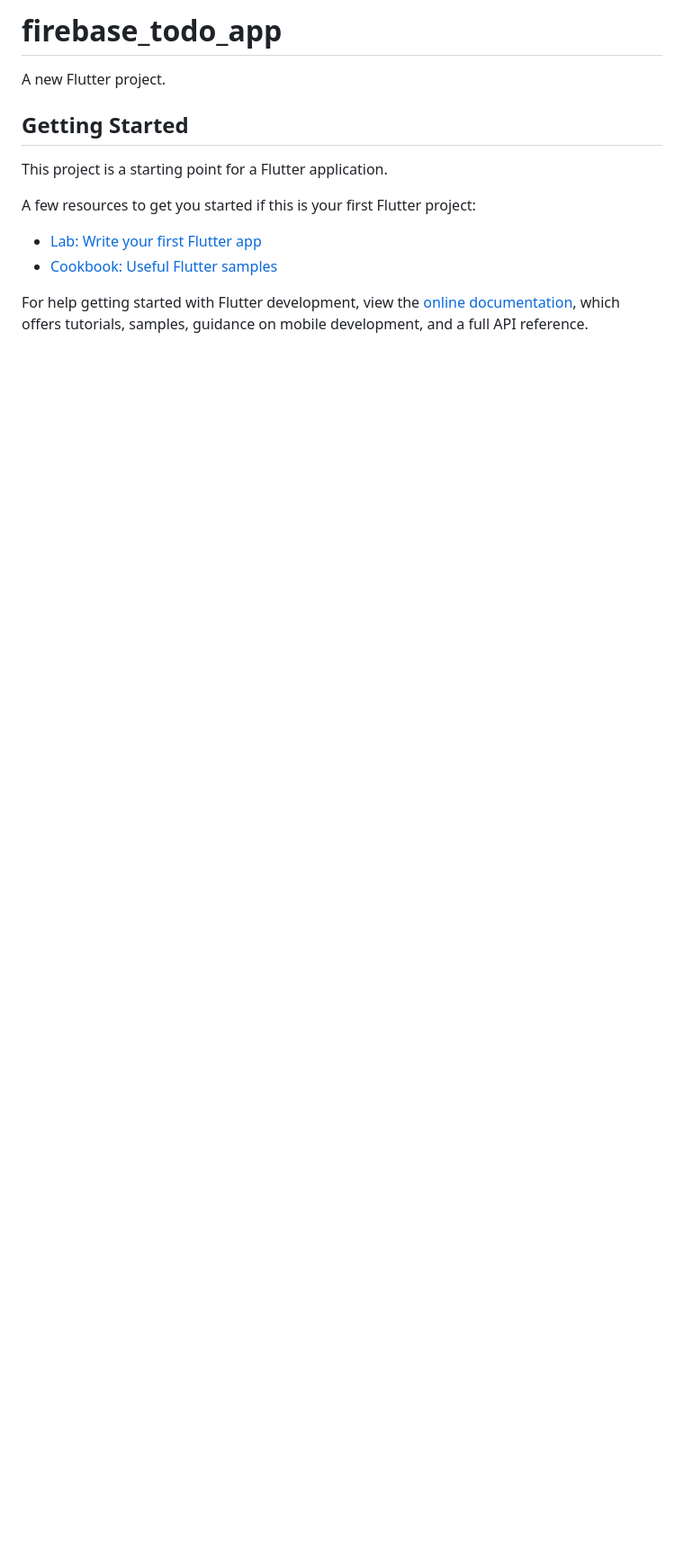
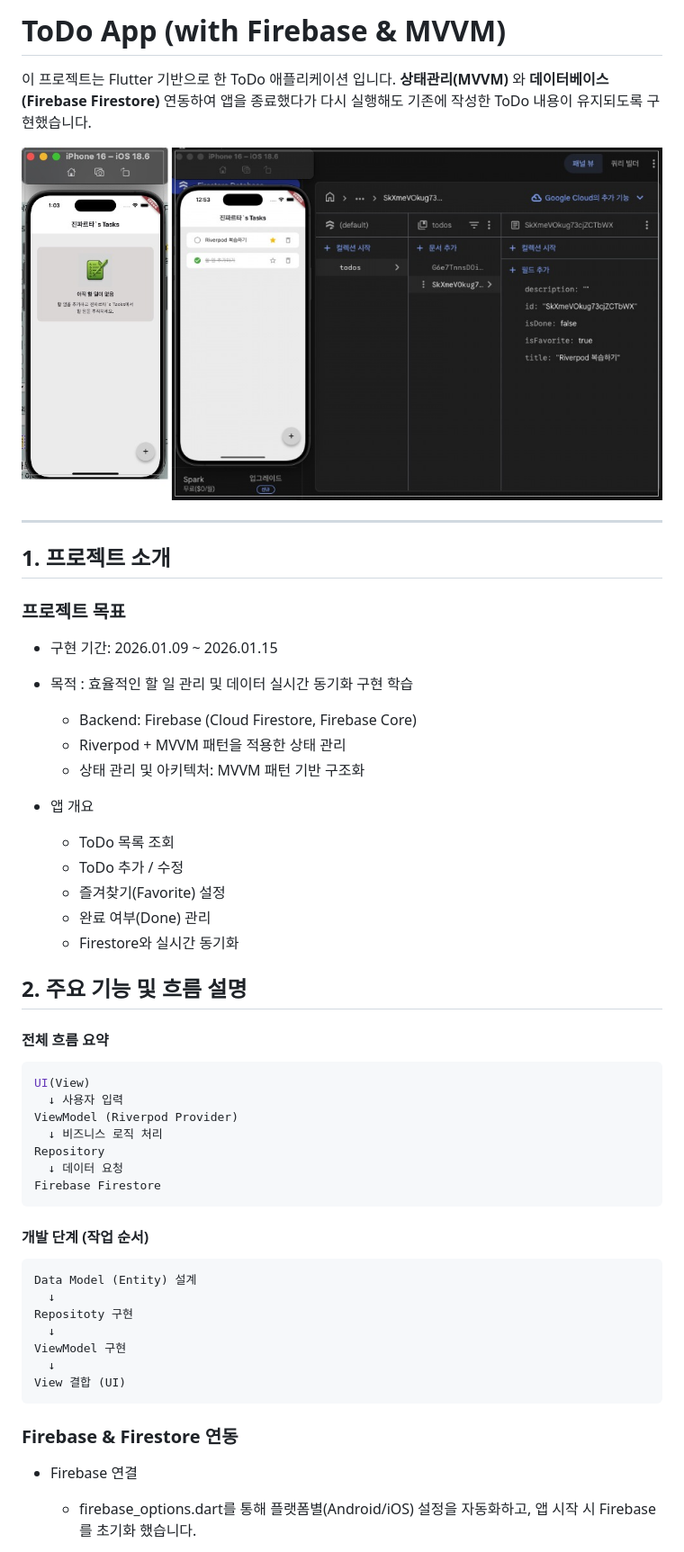
Before and after one commit to bdtjin/firebase-todo-app, a Markdown page: README.md, the part around the change printed below. Shown: that part at 90% size. Drawn GitHub-style; pictures changed too: 011501031673699.jpg (added); blank space fills up the shorter version.

Commit message:
docs: README 작성

````diff
--- a/README.md
+++ b/README.md
@@ -1,16 +1,51 @@
-# firebase_todo_app
+# ToDo App (with Firebase & MVVM)
+이 프로젝트는 Flutter 기반으로 한 ToDo 애플리케이션 입니다.
+**상태관리(MVVM)** 와 **데이터베이스(Firebase Firestore)** 연동하여 앱을 종료했다가 다시 실행해도 기존에 작성한 ToDo 내용이 유지되도록 구현했습니다.
 
-A new Flutter project.
+![alt text](011501031673699.jpg)
 
-## Getting Started
+---
 
-This project is a starting point for a Flutter application.
+## 1. 프로젝트 소개
 
-A few resources to get you started if this is your first Flutter project:
+### 프로젝트 목표
+- 구현 기간: 2026.01.09 ~ 2026.01.15
+- 목적 : 효율적인 할 일 관리 및 데이터 실시간 동기화 구현 학습
+  - Backend: Firebase (Cloud Firestore, Firebase Core)
+  - Riverpod + MVVM 패턴을 적용한 상태 관리
+  - 상태 관리 및 아키텍처: MVVM 패턴 기반 구조화
 
-- [Lab: Write your first Flutter app](https://docs.flutter.dev/get-started/codelab)
-- [Cookbook: Useful Flutter samples](https://docs.flutter.dev/cookbook)
+- 앱 개요
+  - ToDo 목록 조회
+  - ToDo 추가 / 수정
+  - 즐겨찾기(Favorite) 설정
+  - 완료 여부(Done) 관리
+  - Firestore와 실시간 동기화
 
-For help getting started with Flutter development, view the
-[online documentation](https://docs.flutter.dev/), which offers tutorials,
-samples, guidance on mobile development, and a full API reference.
+## 2. 주요 기능 및 흐름 설명
+
+#### 전체 흐름 요약
+```dart
+UI(View)
+  ↓ 사용자 입력
+ViewModel (Riverpod Provider)
+  ↓ 비즈니스 로직 처리
+Repository
+  ↓ 데이터 요청
+Firebase Firestore
+```
+
+#### 개발 단계 (작업 순서)
+```dart
+Data Model (Entity) 설계
+  ↓
+Repositoty 구현
+  ↓
+ViewModel 구현
+  ↓
+View 결합 (UI)
+```
+### Firebase & Firestore 연동
+- Firebase 연결
+  - firebase_options.dart를 통해 플랫폼별(Android/iOS) 설정을 자동화하고, 앱 시작 시 Firebase를 초기화 했습니다.
+
````
Also changed, not shown: other parts of README.md (+47 -0 lines), 0115010211317690.jpg (added), 1 other file.
